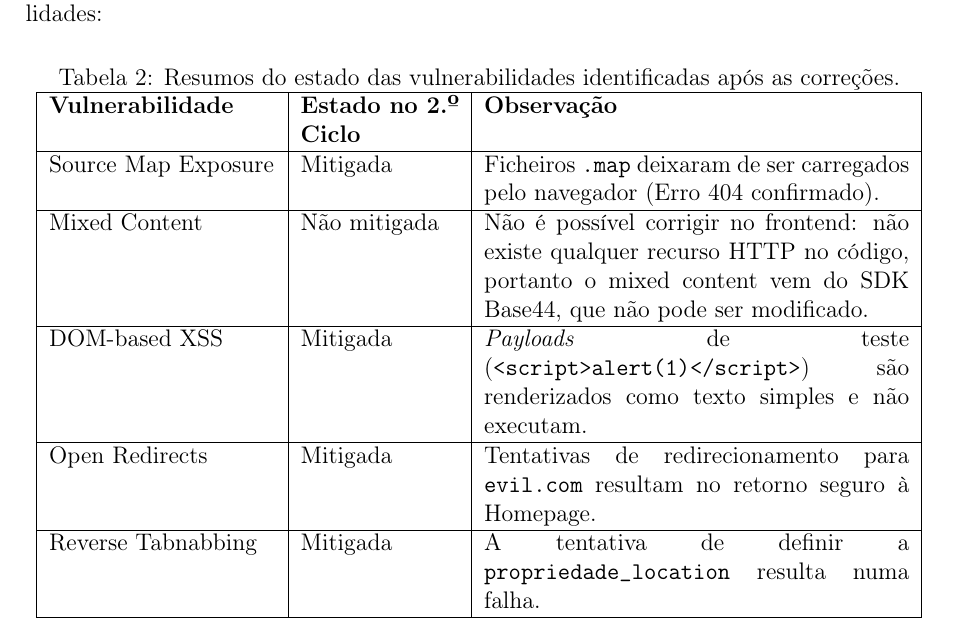
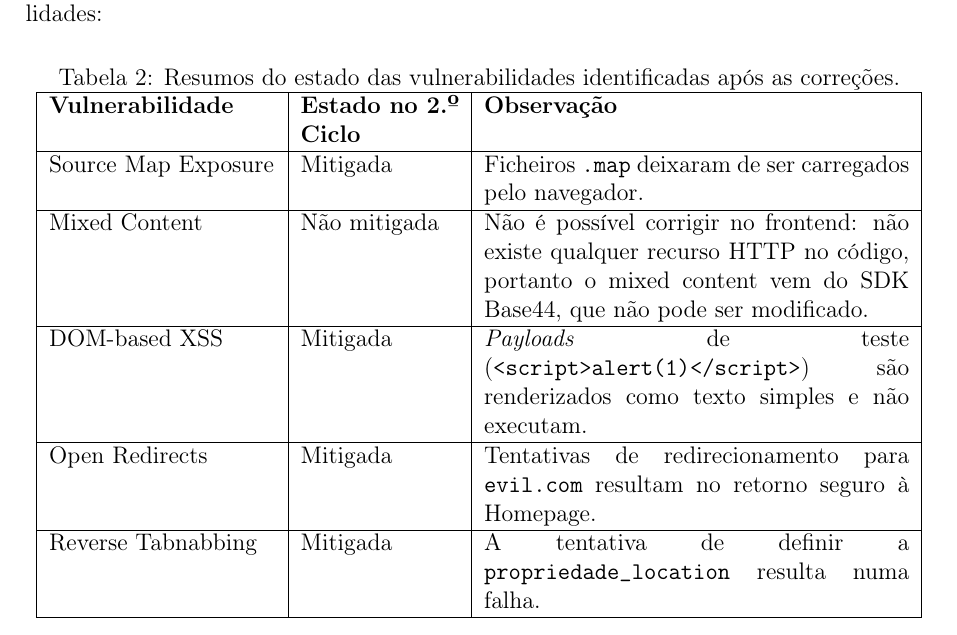
Before and after one commit to acavieira/SRSI, a LaTeX paper (relatorio-latex/relatorio.tex, which reads relatorio-latex/capitulos/07_implementacao_correcoes_vulnerabilidades.tex): part of page 37 of 51, cut so that both start at the same text. Compiled offline with pdfLaTeX.

Commit message:
fix table

```diff
--- a/relatorio-latex/capitulos/07_implementacao_correcoes_vulnerabilidades.tex
+++ b/relatorio-latex/capitulos/07_implementacao_correcoes_vulnerabilidades.tex
@@ -187,7 +187,7 @@ Após a aplicação das medidas de mitigação, realizou-se um segundo ciclo de
 \textbf{Vulnerabilidade} & \textbf{Estado no 2.º Ciclo} & \textbf{Observação} \\ \hline
 
 Source Map Exposure & Mitigada  &
-Ficheiros \texttt{.map} deixaram de ser carregados pelo navegador (Erro 404 confirmado). \\ \hline
+Ficheiros \texttt{.map} deixaram de ser carregados pelo navegador. \\ \hline
 
 Mixed Content & Não mitigada  &
 Não é possível corrigir no frontend: não existe qualquer recurso HTTP no código, portanto o mixed content vem do SDK Base44, que não pode ser modificado. \\ \hline
```
